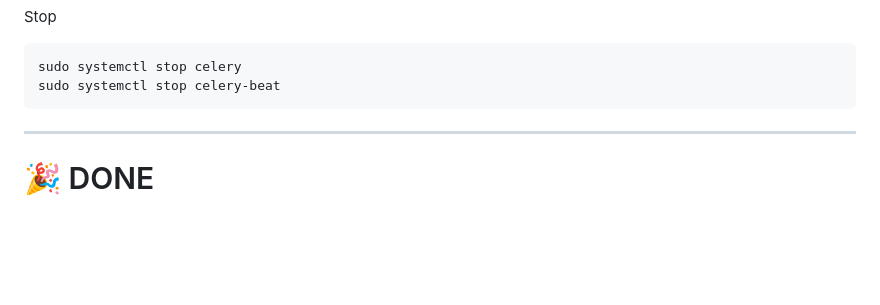
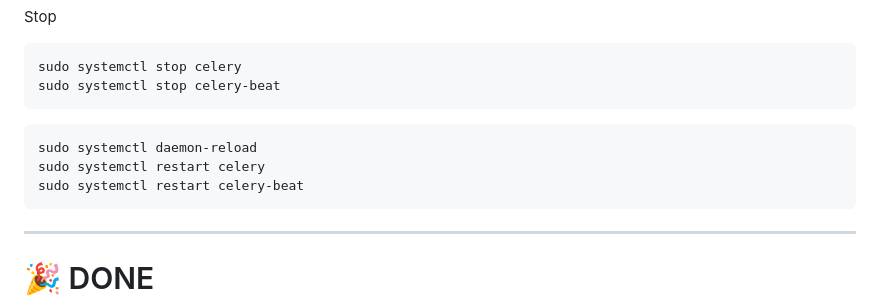
Before and after one commit to Tharindu37/nginx, a Markdown page: django_v2_azure_vm_stg/celery_beat.md, the part around the change. Rendered like a GitHub page; blank space fills up the shorter version.

````diff
--- a/django_v2_azure_vm_stg/celery_beat.md
+++ b/django_v2_azure_vm_stg/celery_beat.md
@@ -279,6 +279,12 @@ sudo systemctl stop celery
 sudo systemctl stop celery-beat
 ```
 
+```
+sudo systemctl daemon-reload
+sudo systemctl restart celery
+sudo systemctl restart celery-beat
+```
+
 ---
 
 # 🎉 DONE
````
